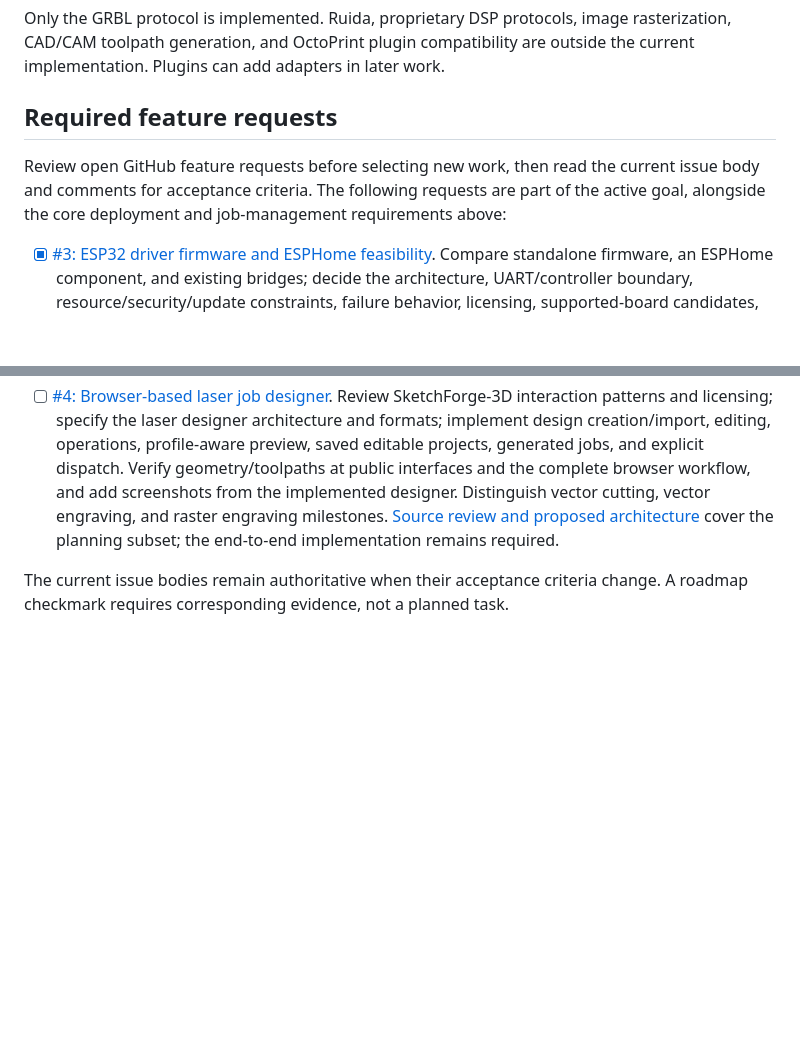
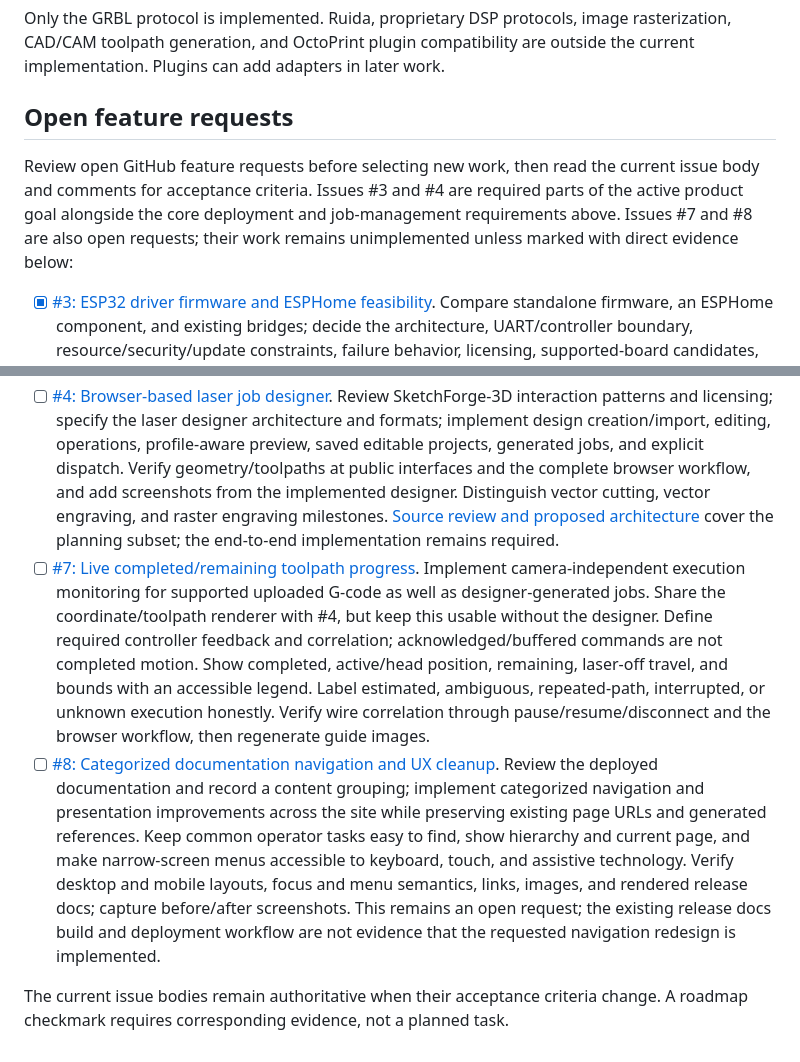
Before and after one commit to constructorfleet/emberdeck, a Markdown page: docs/roadmap.md, 2 parts joined by grey strips. GitHub-like rendering; blank space fills up the shorter version.

Commit message:
docs: track live preview and documentation navigation requests

```diff
--- a/docs/roadmap.md
+++ b/docs/roadmap.md
@@ -26,12 +26,13 @@ Only the GRBL protocol is implemented. Ruida, proprietary DSP protocols, image
 rasterization, CAD/CAM toolpath generation, and OctoPrint plugin compatibility
 are outside the current implementation. Plugins can add adapters in later work.
 
-## Required feature requests
+## Open feature requests
 
 Review open GitHub feature requests before selecting new work, then read the
-current issue body and comments for acceptance criteria. The following requests
-are part of the active goal, alongside the core deployment and job-management
-requirements above:
+current issue body and comments for acceptance criteria. Issues #3 and #4 are
+required parts of the active product goal alongside the core deployment and
+job-management requirements above. Issues #7 and #8 are also open requests;
+their work remains unimplemented unless marked with direct evidence below:
 
 - [x] [#3: ESP32 driver firmware and ESPHome feasibility](https://github.com/constructorfleet/emberdeck/issues/3).
   Compare standalone firmware, an ESPHome component, and existing bridges;
@@ -50,6 +51,25 @@ requirements above:
   Distinguish vector cutting, vector engraving, and raster engraving milestones.
   [Source review and proposed architecture](research/designer-architecture.md)
   cover the planning subset; the end-to-end implementation remains required.
+- [ ] [#7: Live completed/remaining toolpath progress](https://github.com/constructorfleet/emberdeck/issues/7).
+  Implement camera-independent execution monitoring for supported uploaded G-code
+  as well as designer-generated jobs. Share the coordinate/toolpath renderer
+  with #4, but keep this usable without the designer. Define required controller
+  feedback and correlation; acknowledged/buffered commands are not completed
+  motion. Show completed, active/head position, remaining, laser-off travel, and
+  bounds with an accessible legend. Label estimated, ambiguous, repeated-path,
+  interrupted, or unknown execution honestly. Verify wire correlation through
+  pause/resume/disconnect and the browser workflow, then regenerate guide images.
+- [ ] [#8: Categorized documentation navigation and UX cleanup](https://github.com/constructorfleet/emberdeck/issues/8).
+  Review the deployed documentation and record a content grouping; implement
+  categorized navigation and presentation improvements across the site while
+  preserving existing page URLs and generated references. Keep common operator
+  tasks easy to find, show hierarchy and current page, and make narrow-screen
+  menus accessible to keyboard, touch, and assistive technology. Verify desktop
+  and mobile layouts, focus and menu semantics, links, images, and rendered
+  release docs; capture before/after screenshots. This remains an open request;
+  the existing release docs build and deployment workflow are not evidence that
+  the requested navigation redesign is implemented.
 
 The current issue bodies remain authoritative when their acceptance criteria
 change. A roadmap checkmark requires corresponding evidence, not a planned task.
```
